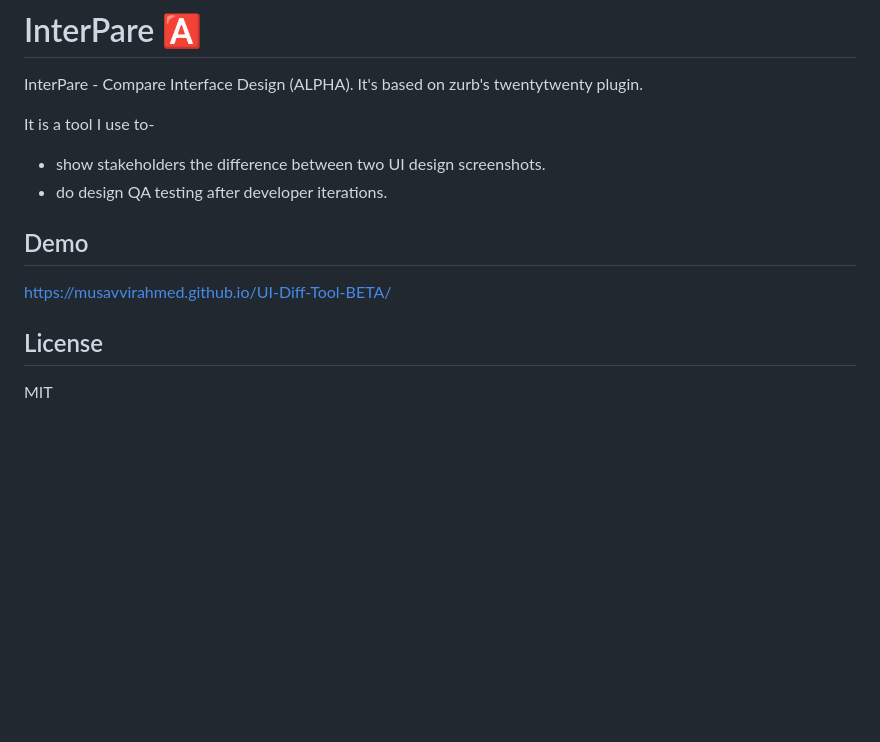
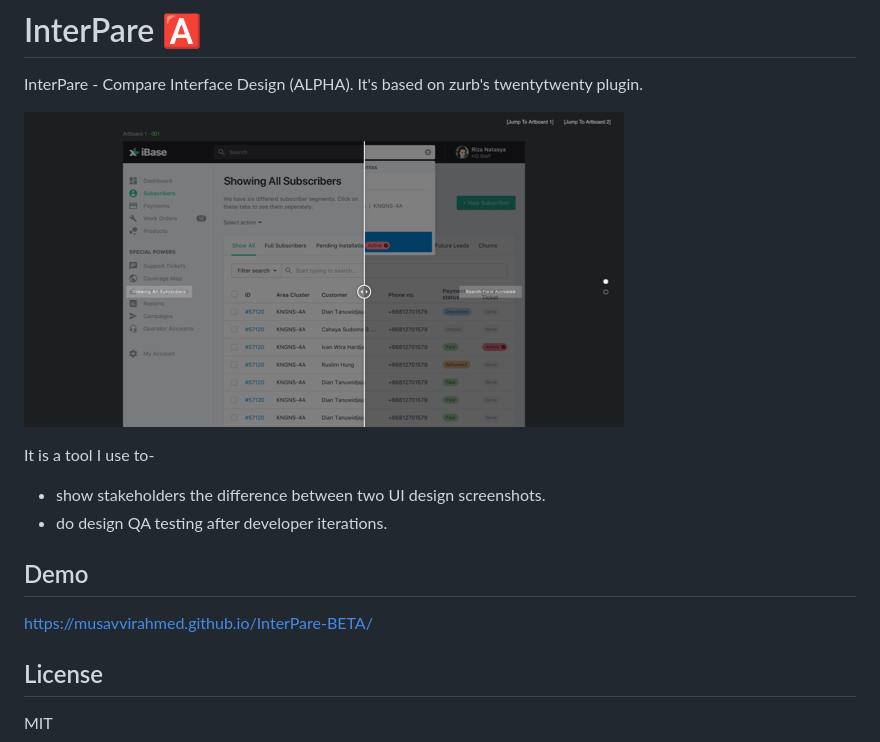
Before and after one commit to musavvirahmed/InterPare-ALPHA, a Markdown page: README.md, the part around the change. Rendered like a GitHub page; pictures changed too: assets/img/InterPare-ALPHA.png (added); blank space fills up the shorter version.

```diff
--- a/README.md
+++ b/README.md
@@ -1,6 +1,8 @@
 # InterPare 🅰️️
 
 InterPare - Compare Interface Design (ALPHA). It's based on zurb's twentytwenty plugin.
+
+![Xiaomi Hut Screenshot](assets/img/InterPare-ALPHA.png "InterPare Alpha Screenshot")
 
 It is a tool I use to-
 * show stakeholders the difference between two UI design screenshots.
@@ -8,7 +10,7 @@ It is a tool I use to-
 
 ## Demo
 
-https://musavvirahmed.github.io/UI-Diff-Tool-BETA/
+https://musavvirahmed.github.io/InterPare-BETA/
 
 ## License
 
```
